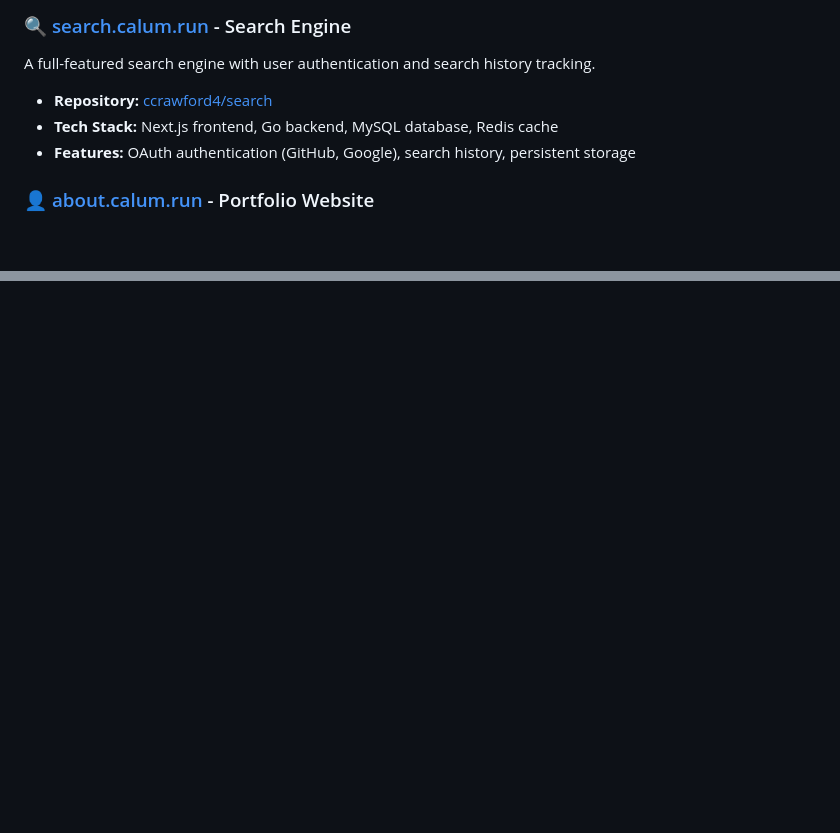
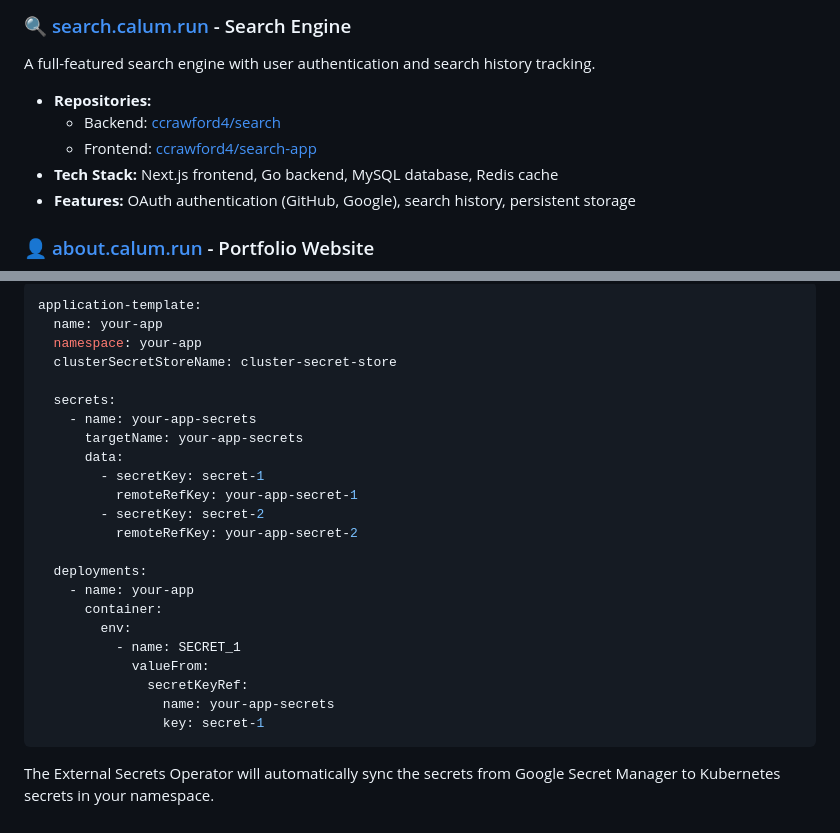
Before and after one commit to ccrawford4/home, a Markdown page: README.md, 2 parts joined by grey strips. Drawn GitHub-style; blank space fills up the shorter version.

````diff
--- a/README.md
+++ b/README.md
@@ -17,7 +17,9 @@ The cluster currently hosts the following production services:
 
 ### 🔍 [search.calum.run](https://search.calum.run) - Search Engine
 A full-featured search engine with user authentication and search history tracking.
-- **Repository:** [ccrawford4/search](https://github.com/ccrawford4/search)
+- **Repositories:**
+  - Backend: [ccrawford4/search](https://github.com/ccrawford4/search)
+  - Frontend: [ccrawford4/search-app](https://github.com/ccrawford4/search-app)
 - **Tech Stack:** Next.js frontend, Go backend, MySQL database, Redis cache
 - **Features:** OAuth authentication (GitHub, Google), search history, persistent storage
 
@@ -119,0 +193,27 @@ ssh <hostname> "kubectl apply -f gcp-sa-secret.yaml"
+```yaml
+application-template:
+  name: your-app
+  namespace: your-app
+  clusterSecretStoreName: cluster-secret-store
+
+  secrets:
+    - name: your-app-secrets
+      targetName: your-app-secrets
+      data:
+        - secretKey: secret-1
+          remoteRefKey: your-app-secret-1
+        - secretKey: secret-2
+          remoteRefKey: your-app-secret-2
+
+  deployments:
+    - name: your-app
+      container:
+        env:
+          - name: SECRET_1
+            valueFrom:
+              secretKeyRef:
+                name: your-app-secrets
+                key: secret-1
+```
+
+The External Secrets Operator will automatically sync the secrets from Google Secret Manager to Kubernetes secrets in your namespace.
````
Also changed, not shown: other parts of README.md (+73 -2 lines).
